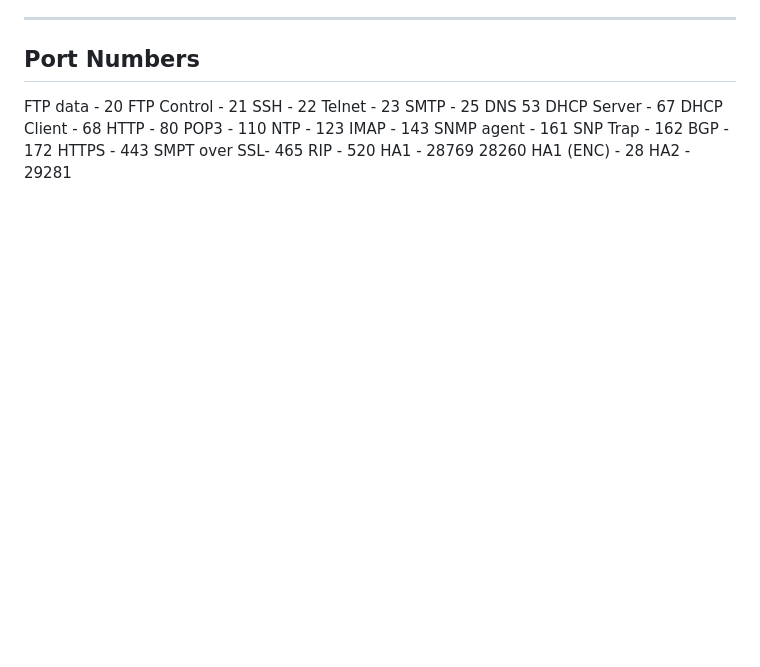
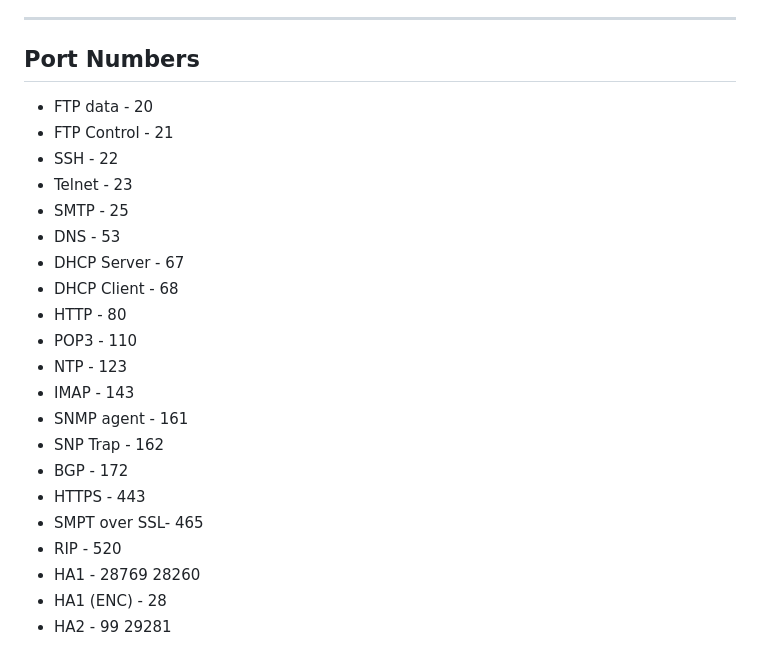
Before and after one commit to Murali-cyber/Memes, a Markdown page: End-Game/EndGameAnswers.md, the part around the change. Drawn GitHub-style; blank space fills up the shorter version.

Commit message:
syntax fix

```diff
--- a/End-Game/EndGameAnswers.md
+++ b/End-Game/EndGameAnswers.md
@@ -548,24 +548,24 @@ Admins can schedule automated compliance and executive reports (e.g., ISO 27001
 
 ## Port Numbers
 
-FTP data - 20
-FTP Control - 21
-SSH - 22
-Telnet - 23
-SMTP - 25
-DNS 53
-DHCP Server - 67
-DHCP Client - 68
-HTTP - 80
-POP3 - 110
-NTP - 123
-IMAP - 143
-SNMP agent - 161
-SNP Trap - 162
-BGP - 172
-HTTPS - 443
-SMPT over SSL- 465
-RIP - 520
-HA1 - 28769 28260
-HA1 (ENC) - 28
-HA2 - 29281
+- FTP data - 20
+- FTP Control - 21
+- SSH - 22
+- Telnet - 23
+- SMTP - 25
+- DNS - 53
+- DHCP Server - 67
+- DHCP Client - 68
+- HTTP - 80
+- POP3 - 110
+- NTP - 123
+- IMAP - 143
+- SNMP agent - 161
+- SNP Trap - 162
+- BGP - 172
+- HTTPS - 443
+- SMPT over SSL- 465
+- RIP - 520
+- HA1 - 28769 28260
+- HA1 (ENC) - 28
+- HA2 - 99 29281
```
